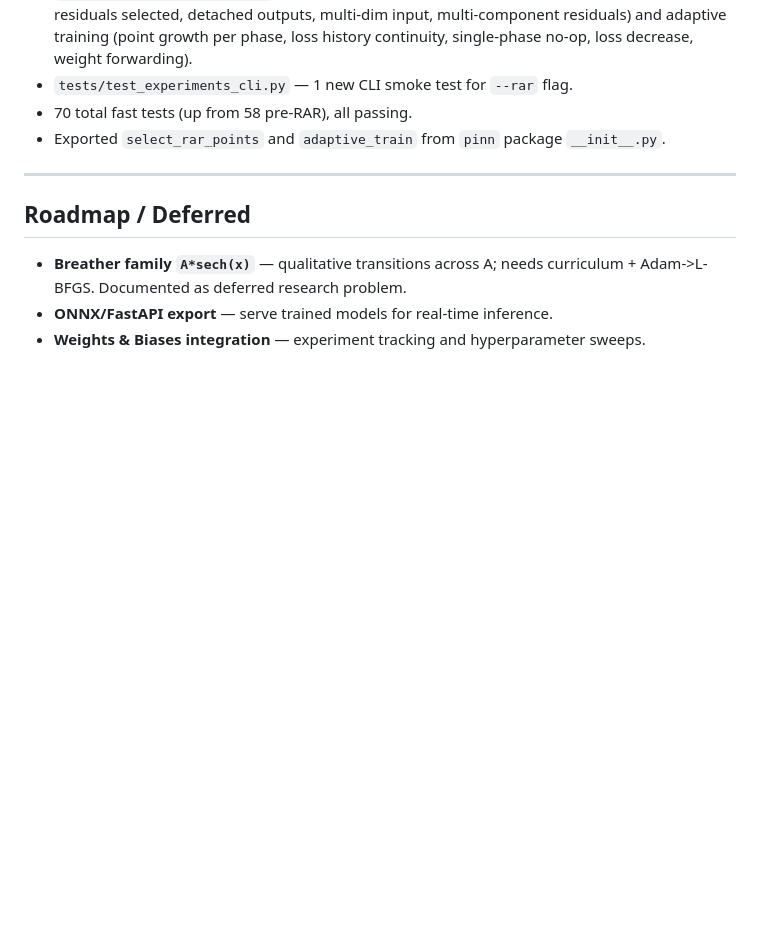
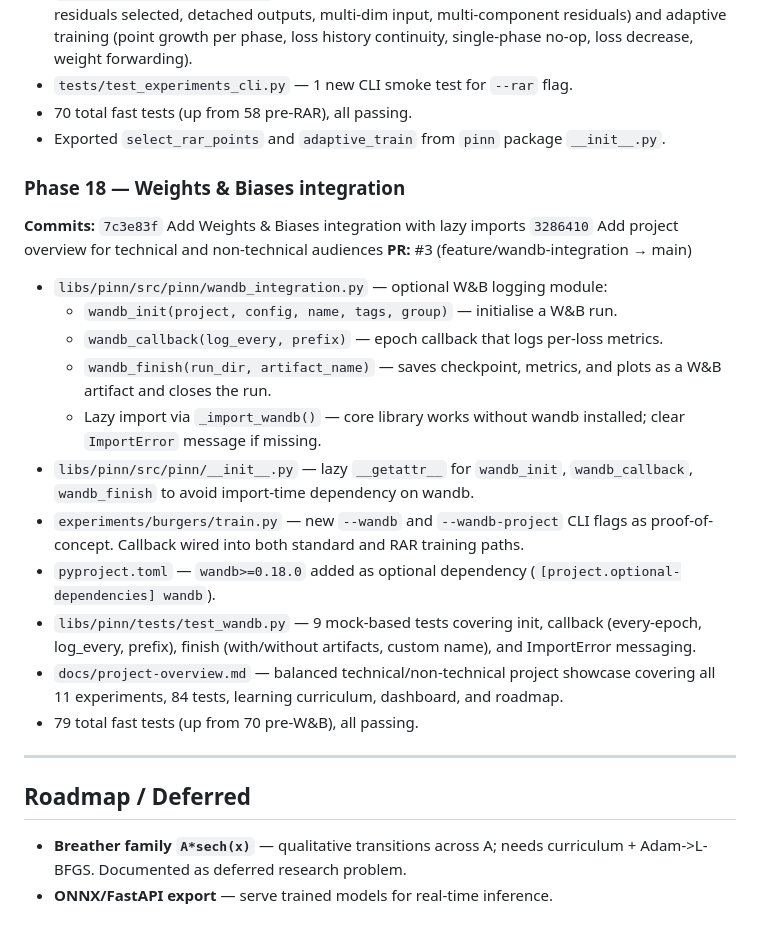
Before and after one commit to bhanu-code-repo/PINN, a Markdown page: docs/dev-log.md, the part around the change. Rendered like a GitHub page; blank space fills up the shorter version.

Commit message:
Update dev-log: add Phase 18 (W&B integration + project overview)
Co-Authored-By: Claude Opus 4.6 <noreply@anthropic.com>

```diff
--- a/docs/dev-log.md
+++ b/docs/dev-log.md
@@ -307,6 +307,31 @@ Four NS experiments covering the full spectrum:
 - 70 total fast tests (up from 58 pre-RAR), all passing.
 - Exported `select_rar_points` and `adaptive_train` from `pinn` package `__init__.py`.
 
+### Phase 18 — Weights & Biases integration
+**Commits:** `7c3e83f` Add Weights & Biases integration with lazy imports
+            `3286410` Add project overview for technical and non-technical audiences
+**PR:** #3 (feature/wandb-integration → main)
+
+- `libs/pinn/src/pinn/wandb_integration.py` — optional W&B logging module:
+  - `wandb_init(project, config, name, tags, group)` — initialise a W&B run.
+  - `wandb_callback(log_every, prefix)` — epoch callback that logs per-loss metrics.
+  - `wandb_finish(run_dir, artifact_name)` — saves checkpoint, metrics, and plots
+    as a W&B artifact and closes the run.
+  - Lazy import via `_import_wandb()` — core library works without wandb installed;
+    clear `ImportError` message if missing.
+- `libs/pinn/src/pinn/__init__.py` — lazy `__getattr__` for `wandb_init`,
+  `wandb_callback`, `wandb_finish` to avoid import-time dependency on wandb.
+- `experiments/burgers/train.py` — new `--wandb` and `--wandb-project` CLI flags
+  as proof-of-concept. Callback wired into both standard and RAR training paths.
+- `pyproject.toml` — `wandb>=0.18.0` added as optional dependency
+  (`[project.optional-dependencies] wandb`).
+- `libs/pinn/tests/test_wandb.py` — 9 mock-based tests covering init, callback
+  (every-epoch, log_every, prefix), finish (with/without artifacts, custom name),
+  and ImportError messaging.
+- `docs/project-overview.md` — balanced technical/non-technical project showcase
+  covering all 11 experiments, 84 tests, learning curriculum, dashboard, and roadmap.
+- 79 total fast tests (up from 70 pre-W&B), all passing.
+
 ---
 
 ## Roadmap / Deferred
@@ -314,4 +339,3 @@ Four NS experiments covering the full spectrum:
 - **Breather family `A*sech(x)`** — qualitative transitions across A; needs curriculum +
   Adam->L-BFGS. Documented as deferred research problem.
 - **ONNX/FastAPI export** — serve trained models for real-time inference.
-- **Weights & Biases integration** — experiment tracking and hyperparameter sweeps.
```
